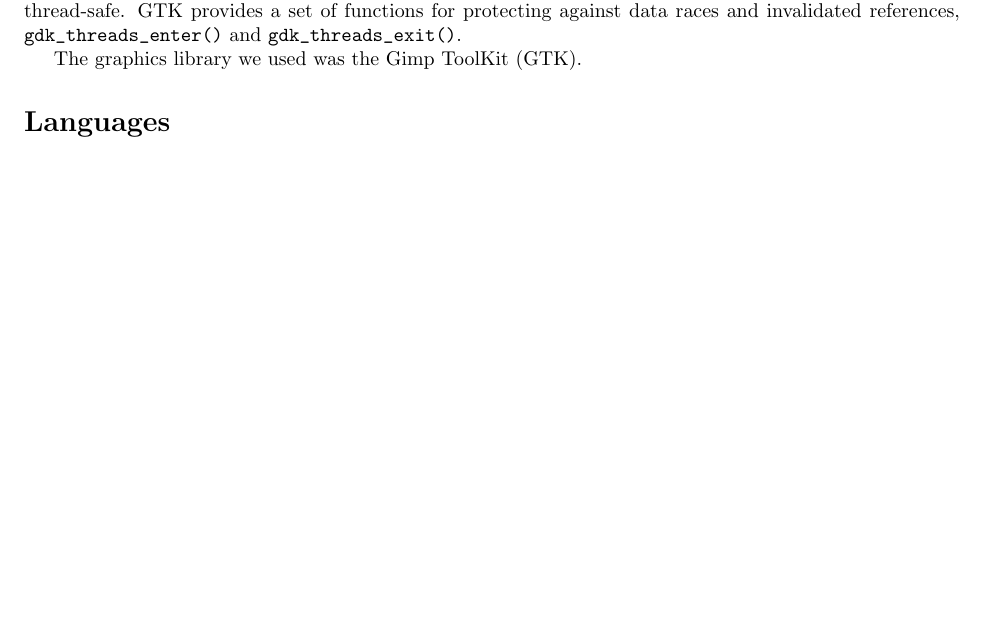
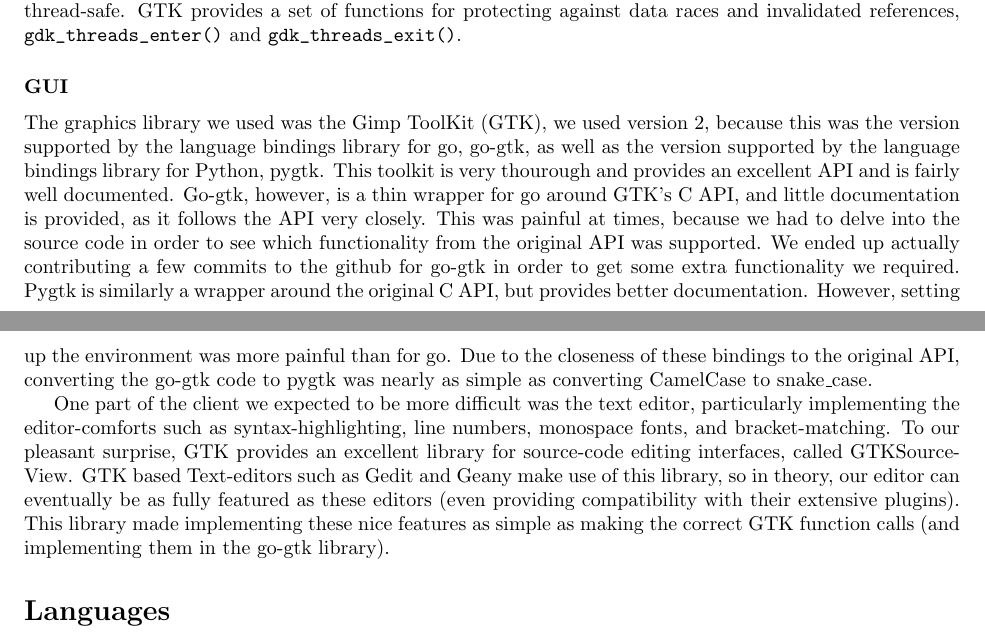
Before and after one commit to JakeVanAdrighem/CodeChat, a LaTeX document (report/report.tex): part of page 2 of 4 before the commit and two parts of pages 2 and 3 of 4 after it, the two joined at a grey line, cut so that both start at the same text, the shorter picture padded with empty space. Compiled offline with pdfLaTeX.

Commit message:
more work

```diff
--- a/report/report.tex
+++ b/report/report.tex
@@ -137,7 +137,36 @@
 functions for protecting against data races and invalidated references,
 \verb+gdk_threads_enter()+ and \verb+gdk_threads_exit()+.
 
-The graphics library we used was the Gimp ToolKit (GTK).
+\subsubsection*{GUI}
+
+The graphics library we used was the Gimp ToolKit (GTK), we used
+version 2, because this was the version supported by the language
+bindings library for go, go-gtk, as well as the version supported by
+the language bindings library for Python, pygtk. This toolkit is very
+thourough and provides an excellent API and is fairly well documented.
+Go-gtk, however, is a thin wrapper for go around GTK's C API, and
+little documentation is provided, as it follows the API very closely.
+This was painful at times, because we had to delve into the source code
+in order to see which functionality from the original API was
+supported. We ended up actually contributing a few commits to the
+github for go-gtk in order to get some extra functionality we required.
+Pygtk is similarly a wrapper around the original C API, but provides
+better documentation. However, setting up the environment was more
+painful than for go. Due to the closeness of these bindings to the
+original API, converting the go-gtk code to pygtk was nearly as simple
+as converting CamelCase to snake\_case.
+
+One part of the client we expected to be more difficult was the text
+editor, particularly implementing the editor-comforts such as
+syntax-highlighting, line numbers, monospace fonts, and
+bracket-matching. To our pleasant surprise, GTK provides an excellent
+library for source-code editing interfaces, called GTKSourceView. GTK
+based Text-editors such as Gedit and Geany make use of this library, so
+in theory, our editor can eventually be as fully featured as these
+editors (even providing compatibility with their extensive plugins).
+This library made implementing these nice features as simple as making
+the correct GTK function calls (and implementing them in the go-gtk
+library).
 
 \section*{Languages}
 
```
Also changed, not shown: report/report.tex (8 more changed lines).
